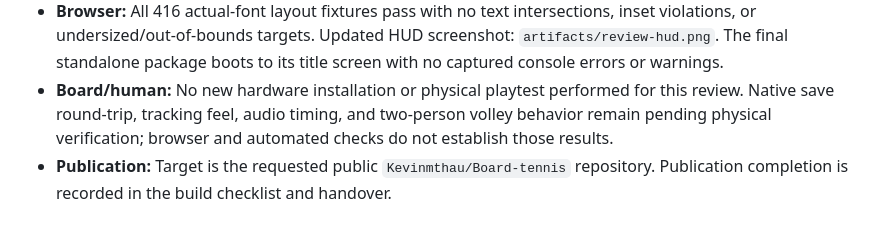
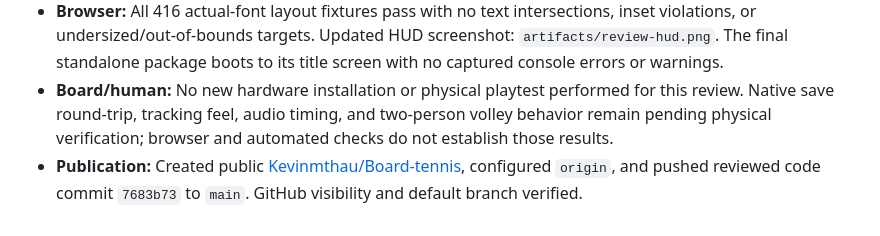
Before and after one commit to Kevinmthau/Board-tennis, a Markdown page: docs/ACCEPTANCE-LEDGER.md, the part around the change. GitHub-like rendering.

Commit message:
Record verified public repository publication

```diff
--- a/docs/ACCEPTANCE-LEDGER.md
+++ b/docs/ACCEPTANCE-LEDGER.md
@@ -74,4 +74,4 @@ Browser checks establish simulated behavior only; they do not establish physical
 - **Build:** TypeScript, Vite, standalone web build, Board package, and diff whitespace checks pass. Package retains the installed appId and packageId; final asset bundle is `index-DTrOZPvr.js`.
 - **Browser:** All 416 actual-font layout fixtures pass with no text intersections, inset violations, or undersized/out-of-bounds targets. Updated HUD screenshot: `artifacts/review-hud.png`. The final standalone package boots to its title screen with no captured console errors or warnings.
 - **Board/human:** No new hardware installation or physical playtest performed for this review. Native save round-trip, tracking feel, audio timing, and two-person volley behavior remain pending physical verification; browser and automated checks do not establish those results.
-- **Publication:** Target is the requested public `Kevinmthau/Board-tennis` repository. Publication completion is recorded in the build checklist and handover.
+- **Publication:** Created public [Kevinmthau/Board-tennis](https://github.com/Kevinmthau/Board-tennis), configured `origin`, and pushed reviewed code commit `7683b73` to `main`. GitHub visibility and default branch verified.
```
Also changed, not shown: docs/BUILD-CHECKLIST.md (+1 -1 lines).
